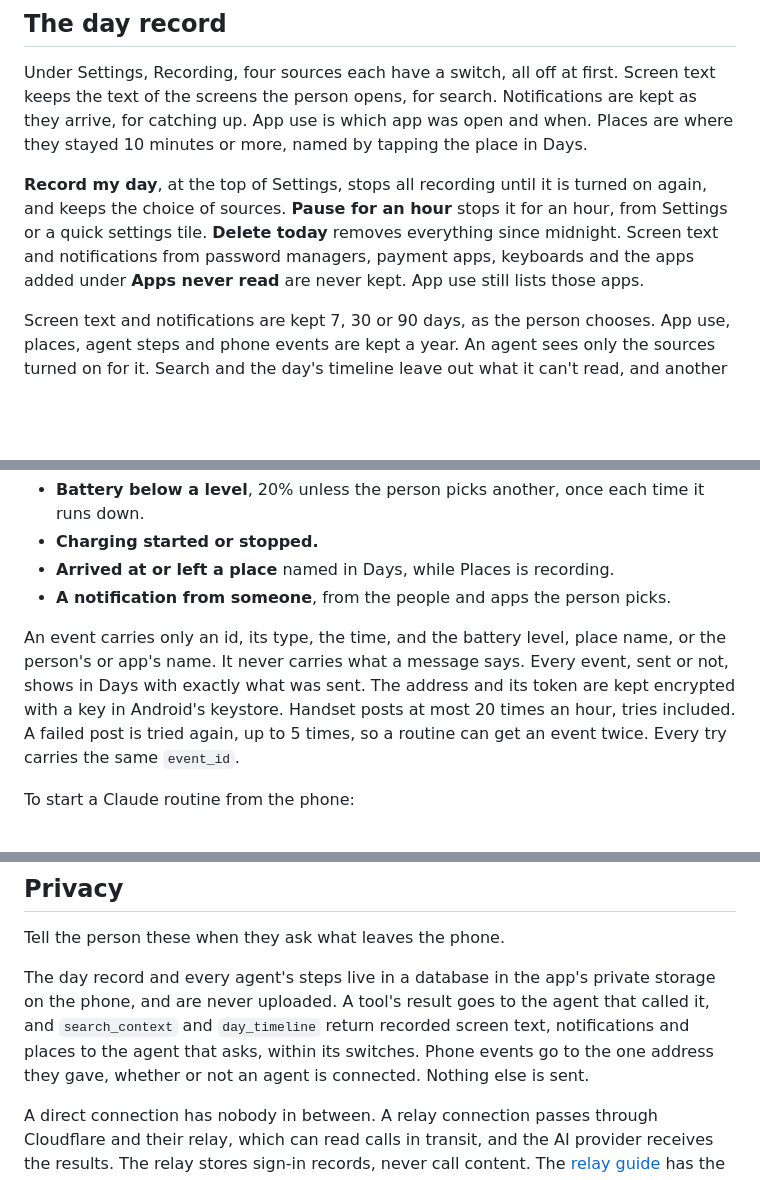
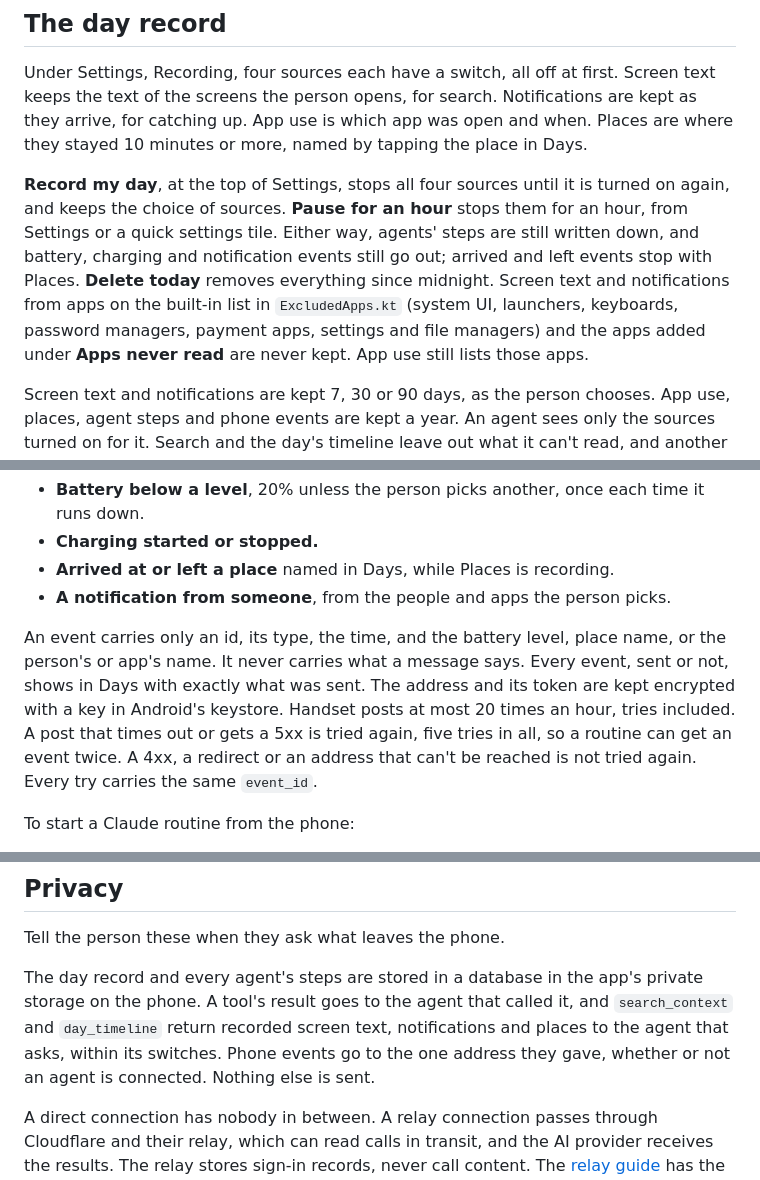
Before and after one commit to triptu/handset, a Markdown page: docs/setup.md, 3 parts joined by grey strips. Drawn GitHub-style; blank space fills up the shorter version.

```diff
--- a/docs/setup.md
+++ b/docs/setup.md
@@ -107,7 +107,7 @@ Screen actions run one at a time, in the order they arrive, so the actions sent
 
 Under Settings, Recording, four sources each have a switch, all off at first. Screen text keeps the text of the screens the person opens, for search. Notifications are kept as they arrive, for catching up. App use is which app was open and when. Places are where they stayed 10 minutes or more, named by tapping the place in Days.
 
-**Record my day**, at the top of Settings, stops all recording until it is turned on again, and keeps the choice of sources. **Pause for an hour** stops it for an hour, from Settings or a quick settings tile. **Delete today** removes everything since midnight. Screen text and notifications from password managers, payment apps, keyboards and the apps added under **Apps never read** are never kept. App use still lists those apps.
+**Record my day**, at the top of Settings, stops all four sources until it is turned on again, and keeps the choice of sources. **Pause for an hour** stops them for an hour, from Settings or a quick settings tile. Either way, agents' steps are still written down, and battery, charging and notification events still go out; arrived and left events stop with Places. **Delete today** removes everything since midnight. Screen text and notifications from apps on the built-in list in `ExcludedApps.kt` (system UI, launchers, keyboards, password managers, payment apps, settings and file managers) and the apps added under **Apps never read** are never kept. App use still lists those apps.
 
 Screen text and notifications are kept 7, 30 or 90 days, as the person chooses. App use, places, agent steps and phone events are kept a year. An agent sees only the sources turned on for it. Search and the day's timeline leave out what it can't read, and another agent's steps show only the tool and whether it worked.
 
@@ -120,7 +120,7 @@ Handset can tell a Claude routine, or any address that takes a POST, when someth
 - **Arrived at or left a place** named in Days, while Places is recording.
 - **A notification from someone**, from the people and apps the person picks.
 
-An event carries only an id, its type, the time, and the battery level, place name, or the person's or app's name. It never carries what a message says. Every event, sent or not, shows in Days with exactly what was sent. The address and its token are kept encrypted with a key in Android's keystore. Handset posts at most 20 times an hour, tries included. A failed post is tried again, up to 5 times, so a routine can get an event twice. Every try carries the same `event_id`.
+An event carries only an id, its type, the time, and the battery level, place name, or the person's or app's name. It never carries what a message says. Every event, sent or not, shows in Days with exactly what was sent. The address and its token are kept encrypted with a key in Android's keystore. Handset posts at most 20 times an hour, tries included. A post that times out or gets a 5xx is tried again, five tries in all, so a routine can get an event twice. A 4xx, a redirect or an address that can't be reached is not tried again. Every try carries the same `event_id`.
 
 To start a Claude routine from the phone:
 
@@ -141,7 +141,7 @@ The types are `battery_low`, `charging_started`, `charging_stopped`, `arrived`,
 
 Tell the person these when they ask what leaves the phone.
 
-The day record and every agent's steps live in a database in the app's private storage on the phone, and are never uploaded. A tool's result goes to the agent that called it, and `search_context` and `day_timeline` return recorded screen text, notifications and places to the agent that asks, within its switches. Phone events go to the one address they gave, whether or not an agent is connected. Nothing else is sent.
+The day record and every agent's steps are stored in a database in the app's private storage on the phone. A tool's result goes to the agent that called it, and `search_context` and `day_timeline` return recorded screen text, notifications and places to the agent that asks, within its switches. Phone events go to the one address they gave, whether or not an agent is connected. Nothing else is sent.
 
 A direct connection has nobody in between. A relay connection passes through Cloudflare and their relay, which can read calls in transit, and the AI provider receives the results. The relay stores sign-in records, never call content. The [relay guide](../relay/README.md#privacy) has the detail.
 
```
Also changed, not shown: README.md (+4 -10 lines).
